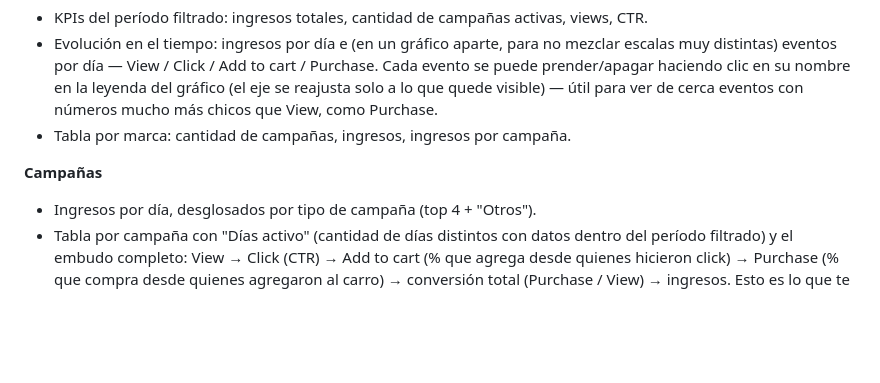
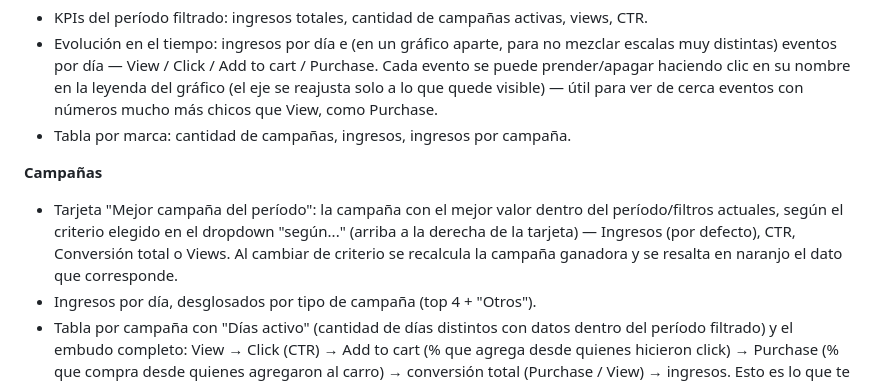
Before and after one commit to marketingdigitalaxo-web/dashboard-cos, a Markdown page: README.md, the part around the change. Rendered like a GitHub page; blank space fills up the shorter version.

Commit message:
Update README with best campaign details
Added a new section for the best campaign of the period with criteria selection.

```diff
--- a/README.md
+++ b/README.md
@@ -118,6 +118,12 @@ requirements.txt                  dependencias de scripts/fetch_data.py
 - Tabla por marca: cantidad de campañas, ingresos, ingresos por campaña.
 
 **Campañas**
+- Tarjeta "Mejor campaña del período": la campaña con el mejor valor
+  dentro del período/filtros actuales, según el criterio elegido en el
+  dropdown "según..." (arriba a la derecha de la tarjeta) — Ingresos
+  (por defecto), CTR, Conversión total o Views. Al cambiar de criterio
+  se recalcula la campaña ganadora y se resalta en naranjo el dato que
+  corresponde.
 - Ingresos por día, desglosados por tipo de campaña (top 4 + "Otros").
 - Tabla por campaña con "Días activo" (cantidad de días distintos con
   datos dentro del período filtrado) y el embudo completo: View → Click
```
